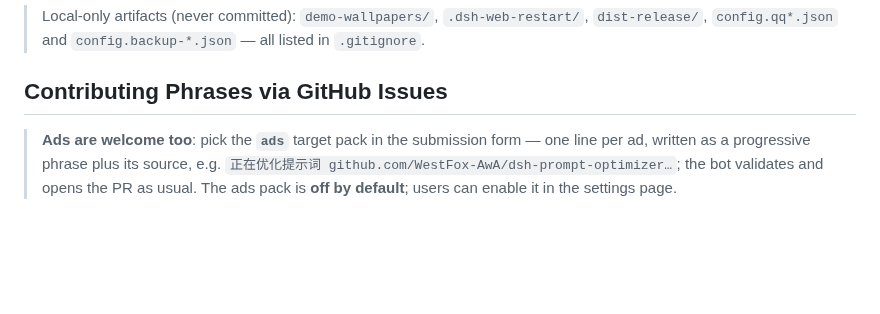
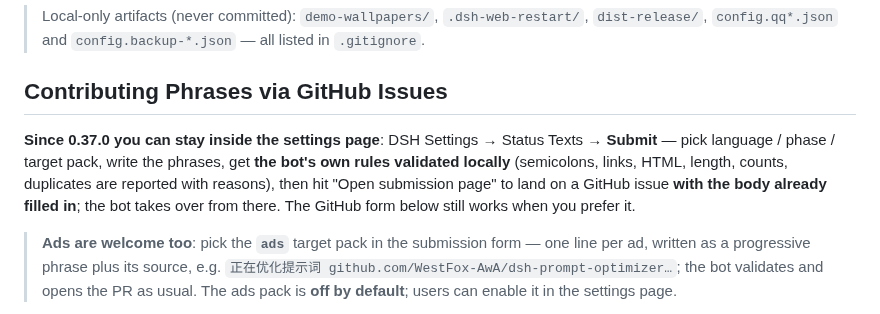
Before and after one commit to 01Virex/dsh-status-rotator, a Markdown page: README.md, the part around the change. GitHub-like rendering; folded sections open; blank space fills up the shorter version.

Commit message:
📝 docs: 记录设置页投稿入口(中英 README + CHANGELOG)
README / README_ZH 的投稿段落补上"不出设置页"这条新路径(0.37.0 起);
CHANGELOG 的 Unreleased 写清功能、校验口径、以及新增的两处回归覆盖。

```diff
--- a/README.md
+++ b/README.md
@@ -888,6 +888,8 @@ dsh-status-rotator/
 
 ## Contributing Phrases via GitHub Issues
 
+**Since 0.37.0 you can stay inside the settings page**: DSH Settings → Status Texts → **Submit** — pick language / phase / target pack, write the phrases, get **the bot's own rules validated locally** (semicolons, links, HTML, length, counts, duplicates are reported with reasons), then hit "Open submission page" to land on a GitHub issue **with the body already filled in**; the bot takes over from there. The GitHub form below still works when you prefer it.
+
 > **Ads are welcome too**: pick the **`ads`** target pack in the submission form — one line per ad, written as a progressive phrase plus its source, e.g. `正在优化提示词 github.com/WestFox-AwA/dsh-prompt-optimizer…`; the bot validates and opens the PR as usual. The ads pack is **off by default**; users can enable it in the settings page.
 
 Pick the **「词库投稿」** form on the [Issues](https://github.com/01Virex/dsh-status-rotator/issues/new/choose) page: language (zh / en / both), group (thinking / running / long), target pack (`community` by default), phrases (**one per line**, up to 60, ≤200 chars each) and an optional signature.
```
Also changed, not shown: CHANGELOG.md (+25 -0 lines), README_ZH.md (+2 -0 lines).
